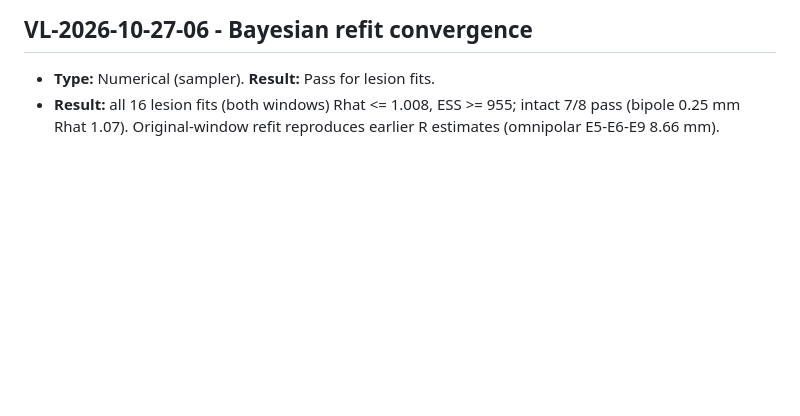
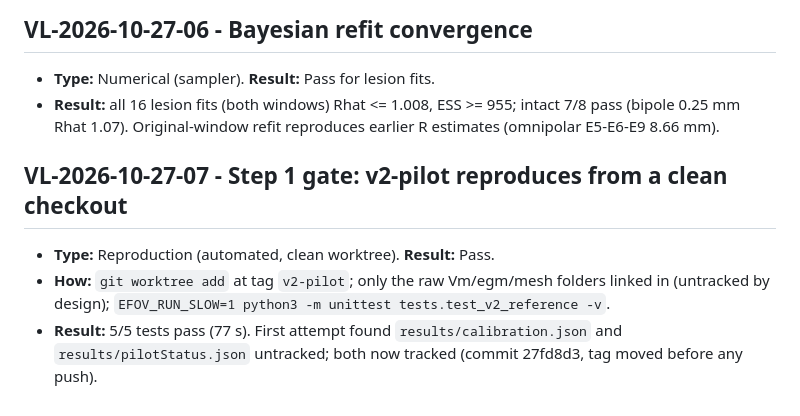
Before and after one commit to tildac73/OpenCARP_Sims, a Markdown page: docs/verification_log.md, the part around the change. Drawn GitHub-style; blank space fills up the shorter version.

Commit message:
Verification log: Step 1 clean-checkout gate passed
Co-Authored-By: Claude Opus 5.5 <noreply@anthropic.com>
Claude-Session: https://claude.ai/code/session_0151TCXuAu8e6WTHAY5WxcjF

```diff
--- a/docs/verification_log.md
+++ b/docs/verification_log.md
@@ -35,3 +35,8 @@ numerical verification and physiological validation. Newest last.
 ## VL-2026-10-27-06 - Bayesian refit convergence
 - **Type:** Numerical (sampler). **Result:** Pass for lesion fits.
 - **Result:** all 16 lesion fits (both windows) Rhat <= 1.008, ESS >= 955; intact 7/8 pass (bipole 0.25 mm Rhat 1.07). Original-window refit reproduces earlier R estimates (omnipolar E5-E6-E9 8.66 mm).
+
+## VL-2026-10-27-07 - Step 1 gate: v2-pilot reproduces from a clean checkout
+- **Type:** Reproduction (automated, clean worktree). **Result:** Pass.
+- **How:** `git worktree add` at tag `v2-pilot`; only the raw Vm/egm/mesh folders linked in (untracked by design); `EFOV_RUN_SLOW=1 python3 -m unittest tests.test_v2_reference -v`.
+- **Result:** 5/5 tests pass (77 s). First attempt found `results/calibration.json` and `results/pilotStatus.json` untracked; both now tracked (commit 27fd8d3, tag moved before any push).
```
